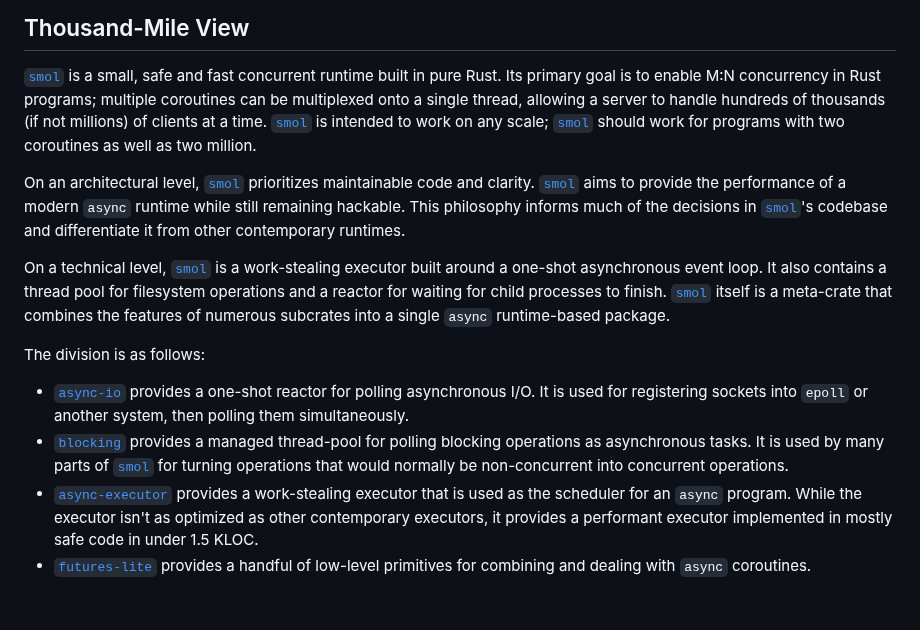
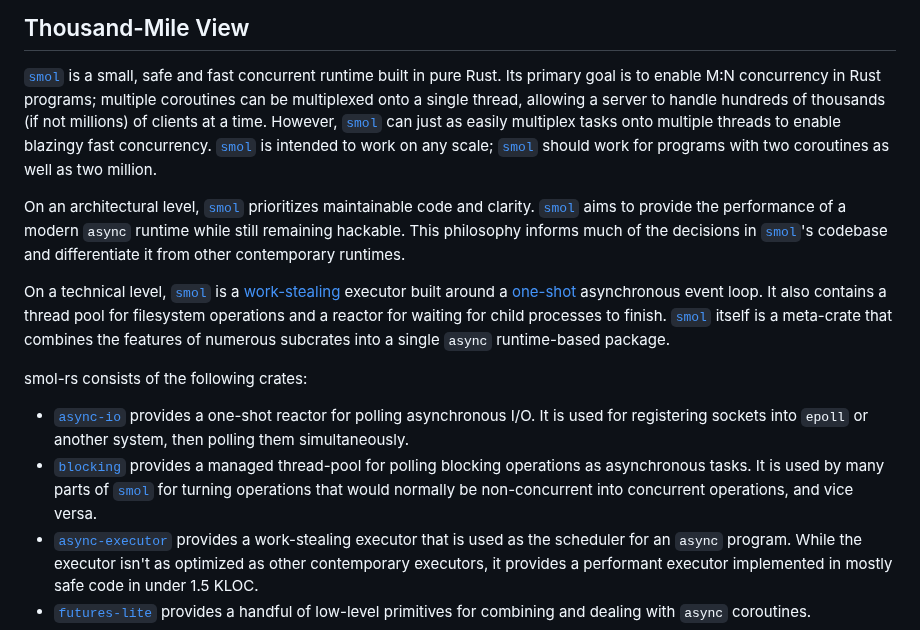
Before and after one commit to smol-rs/smol, a Markdown page: ARCHITECTURE.md, the part around one of its changes. Rendered like a GitHub page; blank space fills up the shorter version.

Commit message:
chore: fix nits
Signed-off-by: John Nunley <dev@notgull.net>

```diff
--- a/ARCHITECTURE.md
+++ b/ARCHITECTURE.md
@@ -12,29 +12,31 @@ be useful for evaluating [`smol`] in comparison with other runtimes.
 [`smol`] is a small, safe and fast concurrent runtime built in pure Rust. Its
 primary goal is to enable M:N concurrency in Rust programs; multiple coroutines
 can be multiplexed onto a single thread, allowing a server to handle hundreds
-of thousands (if not millions) of clients at a time. [`smol`] is intended to
-work on any scale; [`smol`] should work for programs with two coroutines as well
-as two million.
+of thousands (if not millions) of clients at a time. However, [`smol`] can just
+as easily multiplex tasks onto multiple threads to enable blazingy fast
+concurrency. [`smol`] is intended to work on any scale; [`smol`] should work for
+programs with two coroutines as well as two million.
 
 On an architectural level, [`smol`] prioritizes maintainable code and clarity.
 [`smol`] aims to provide the performance of a modern `async` runtime while still
 remaining hackable. This philosophy informs much of the decisions in [`smol`]'s
 codebase and differentiate it from other contemporary runtimes.
 
-On a technical level, [`smol`] is a work-stealing executor built around a
-one-shot asynchronous event loop. It also contains a thread pool for filesystem
-operations and a reactor for waiting for child processes to finish. [`smol`]
-itself is a meta-crate that combines the features of numerous subcrates into a
-single `async` runtime-based package.
+On a technical level, [`smol`] is a [work-stealing] executor built around a
+[one-shot] asynchronous event loop. It also contains a thread pool for
+filesystem operations and a reactor for waiting for child processes to finish.
+[`smol`] itself is a meta-crate that combines the features of numerous subcrates
+into a single `async` runtime-based package.
 
-The division is as follows:
+smol-rs consists of the following crates:
 
 - [`async-io`] provides a one-shot reactor for polling asynchronous I/O. It is
   used for registering sockets into `epoll` or another system, then polling them
   simultaneously.
 - [`blocking`] provides a managed thread-pool for polling blocking operations as
   asynchronous tasks. It is used by many parts of [`smol`] for turning
-  operations that would normally be non-concurrent into concurrent operations.
+  operations that would normally be non-concurrent into concurrent operations,
+  and vice versa.
 - [`async-executor`] provides a work-stealing executor that is used as the
   scheduler for an `async` program. While the executor isn't as optimized as
   other contemporary executors, it provides a performant executor implemented in
```
Also changed, not shown: other parts of ARCHITECTURE.md (+3 -0 lines).
